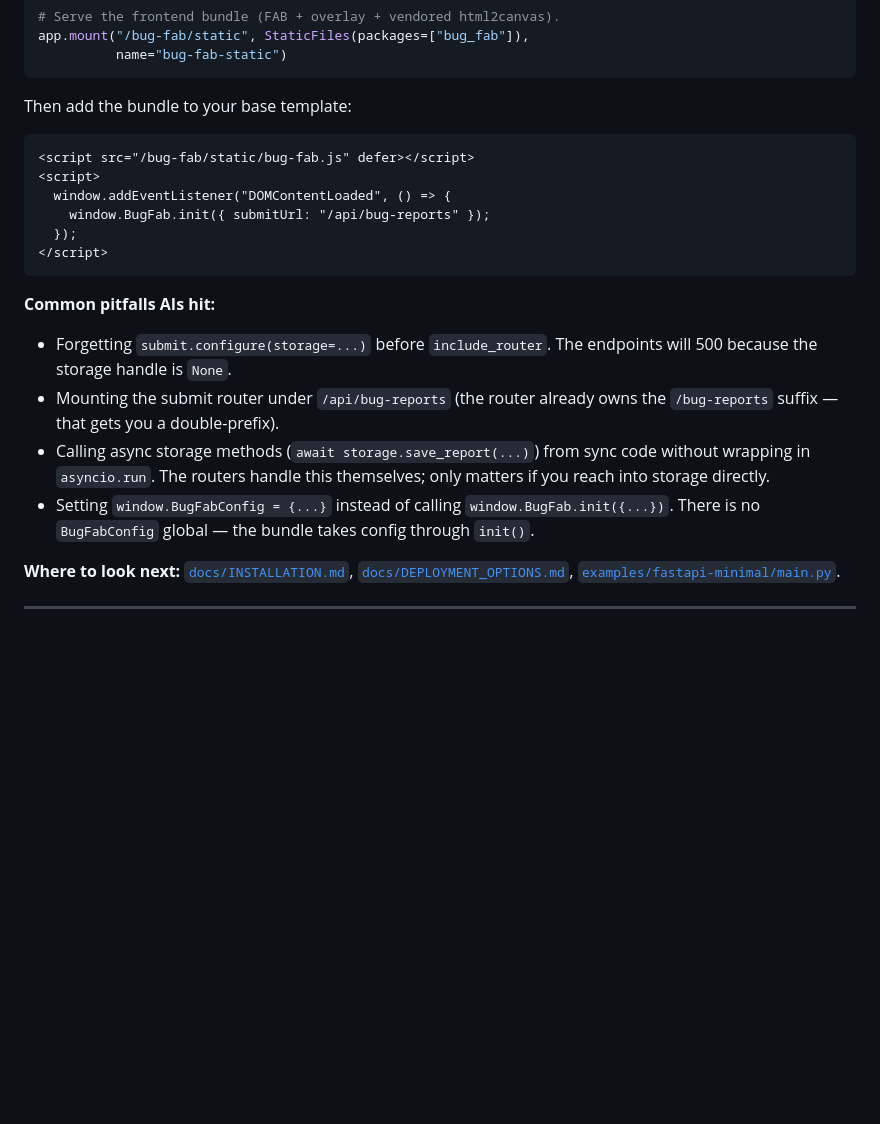
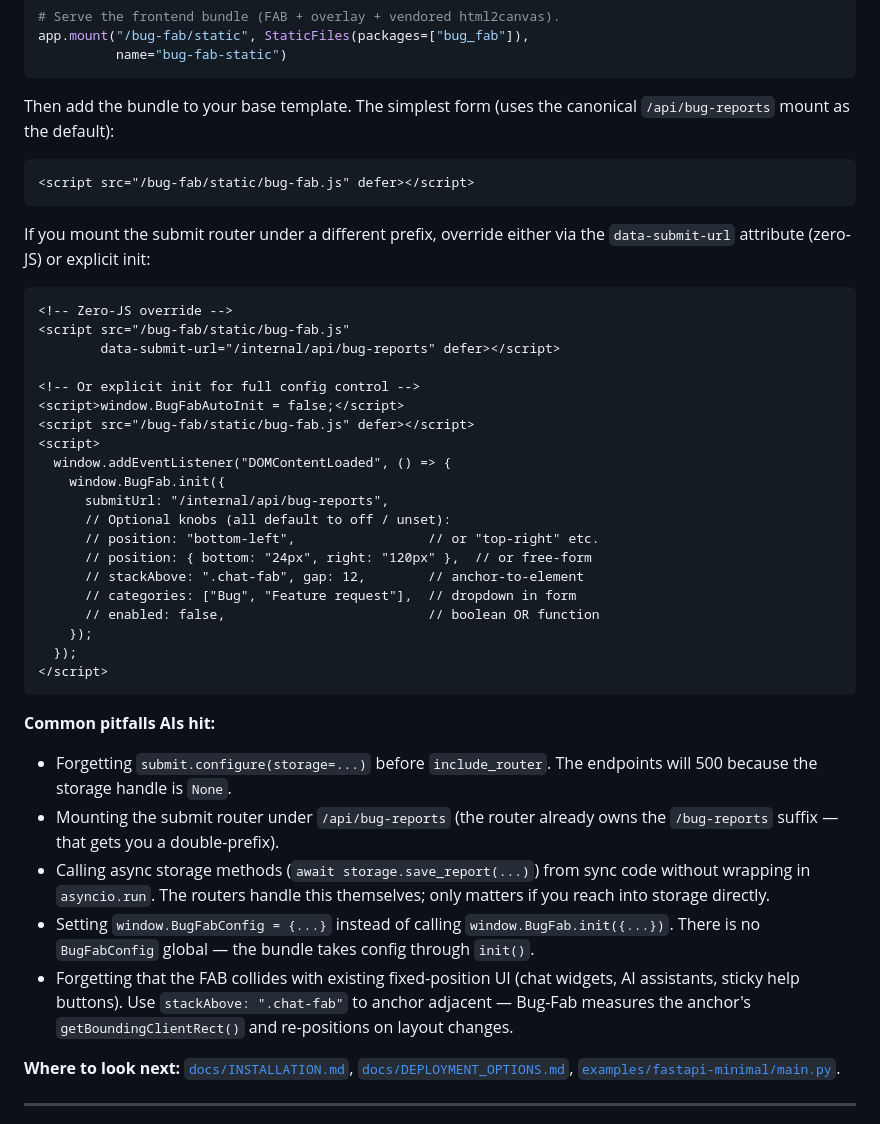
Before and after one commit to AZgeekster/Bug-Fab, a Markdown page: AGENTS.md, the part around the change. Drawn GitHub-style; blank space fills up the shorter version.

````diff
--- a/AGENTS.md
+++ b/AGENTS.md
@@ -70,13 +70,35 @@ app.mount("/bug-fab/static", StaticFiles(packages=["bug_fab"]),
           name="bug-fab-static")
 ```
 
-Then add the bundle to your base template:
+Then add the bundle to your base template. The simplest form (uses
+the canonical `/api/bug-reports` mount as the default):
 
 ```html
 <script src="/bug-fab/static/bug-fab.js" defer></script>
+```
+
+If you mount the submit router under a different prefix, override
+either via the `data-submit-url` attribute (zero-JS) or explicit init:
+
+```html
+<!-- Zero-JS override -->
+<script src="/bug-fab/static/bug-fab.js"
+        data-submit-url="/internal/api/bug-reports" defer></script>
+
+<!-- Or explicit init for full config control -->
+<script>window.BugFabAutoInit = false;</script>
+<script src="/bug-fab/static/bug-fab.js" defer></script>
 <script>
   window.addEventListener("DOMContentLoaded", () => {
-    window.BugFab.init({ submitUrl: "/api/bug-reports" });
+    window.BugFab.init({
+      submitUrl: "/internal/api/bug-reports",
+      // Optional knobs (all default to off / unset):
+      // position: "bottom-left",                 // or "top-right" etc.
+      // position: { bottom: "24px", right: "120px" },  // or free-form
+      // stackAbove: ".chat-fab", gap: 12,        // anchor-to-element
+      // categories: ["Bug", "Feature request"],  // dropdown in form
+      // enabled: false,                          // boolean OR function
+    });
   });
 </script>
 ```
@@ -92,6 +114,10 @@ Then add the bundle to your base template:
 - Setting `window.BugFabConfig = {...}` instead of calling
   `window.BugFab.init({...})`. There is no `BugFabConfig` global — the
   bundle takes config through `init()`.
+- Forgetting that the FAB collides with existing fixed-position UI
+  (chat widgets, AI assistants, sticky help buttons). Use
+  `stackAbove: ".chat-fab"` to anchor adjacent — Bug-Fab measures the
+  anchor's `getBoundingClientRect()` and re-positions on layout changes.
 
 **Where to look next:** [`docs/INSTALLATION.md`](docs/INSTALLATION.md),
 [`docs/DEPLOYMENT_OPTIONS.md`](docs/DEPLOYMENT_OPTIONS.md),
````
Also changed, not shown: CHANGELOG.md (+15 -0 lines), docs/ROADMAP.md (+2 -2 lines).
